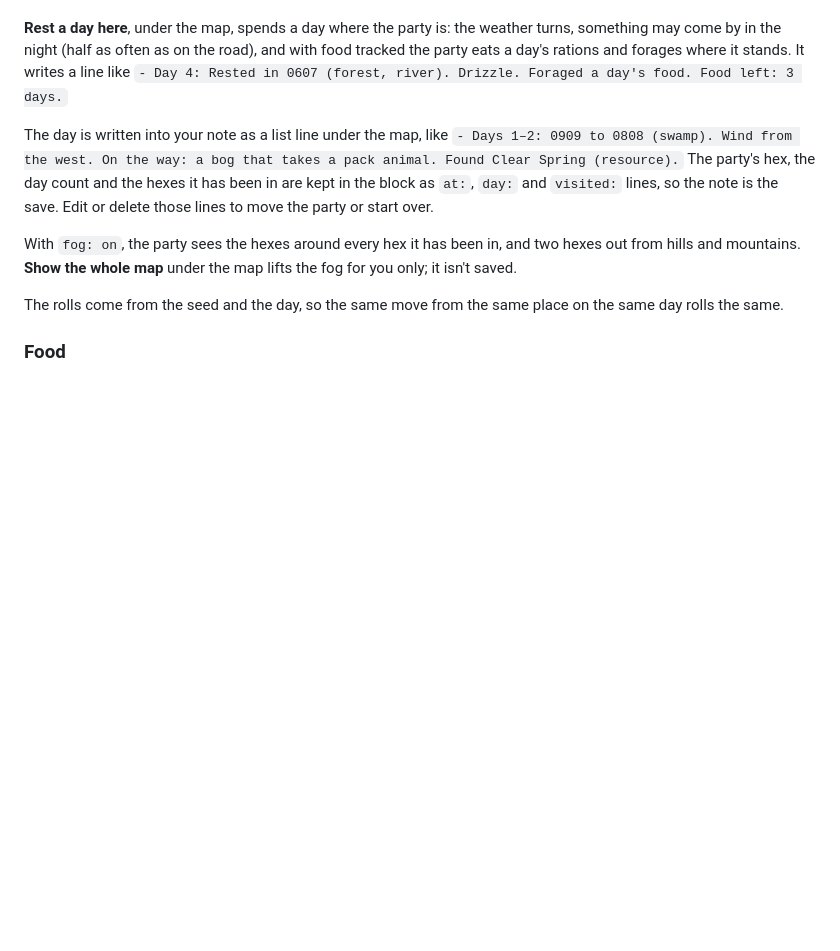
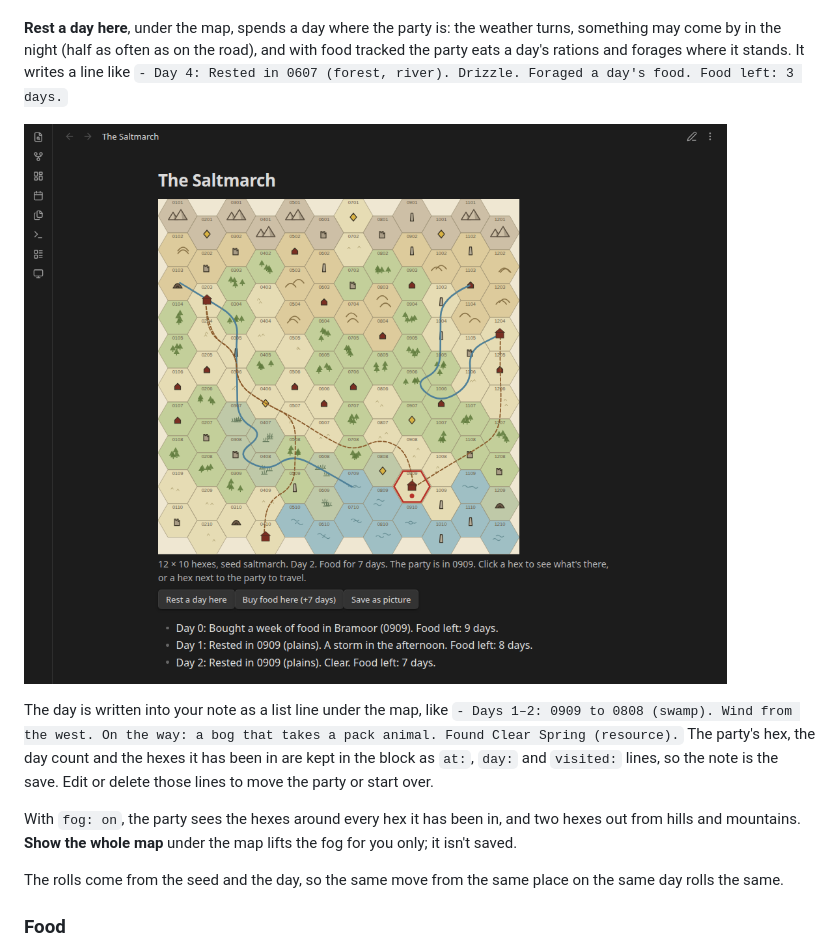
Before and after one commit to WickedCreativeSystems/hexwright, a Markdown page: README.md, the part around the change. Rendered like a GitHub page; pictures changed too: docs/camp.png (added); blank space fills up the shorter version.

Commit message:
Hexwright README: camp shot with Rest and Buy food
Co-Authored-By: Claude Opus 5.5 <noreply@anthropic.com>
Claude-Session: https://claude.ai/code/session_01AJxnNhd1ByiZs42fLZokcV

```diff
--- a/README.md
+++ b/README.md
@@ -57,6 +57,8 @@ Click a hex next to the party and its card offers **Travel here**. Each move is
 
 **Rest a day here**, under the map, spends a day where the party is: the weather turns, something may come by in the night (half as often as on the road), and with food tracked the party eats a day's rations and forages where it stands. It writes a line like `- Day 4: Rested in 0607 (forest, river). Drizzle. Foraged a day's food. Food left: 3 days.`
 
+![The map in a town, with Rest a day here and Buy food here under it and a day log: bought a week of food, then two days resting](docs/camp.png)
+
 The day is written into your note as a list line under the map, like `- Days 1–2: 0909 to 0808 (swamp). Wind from the west. On the way: a bog that takes a pack animal. Found Clear Spring (resource).` The party's hex, the day count and the hexes it has been in are kept in the block as `at:`, `day:` and `visited:` lines, so the note is the save. Edit or delete those lines to move the party or start over.
 
 With `fog: on`, the party sees the hexes around every hex it has been in, and two hexes out from hills and mountains. **Show the whole map** under the map lifts the fog for you only; it isn't saved.
```
